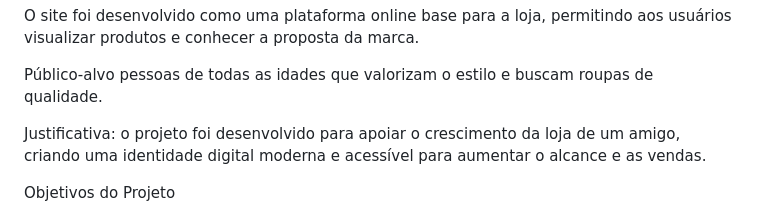
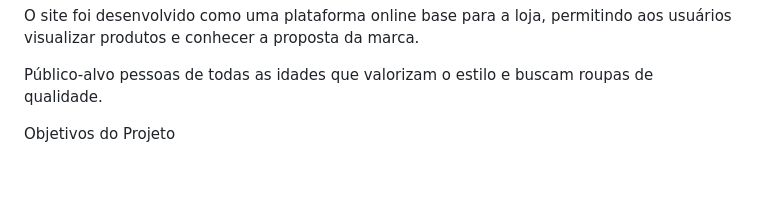
Before and after one commit to tutuziim/ndss, a Markdown page: README.md, the part around the change. GitHub-like rendering; blank space fills up the shorter version.

```diff
--- a/README.md
+++ b/README.md
@@ -14,8 +14,6 @@ A NDS STORE é uma loja de roupas criada com o objetivo de levar marcas nacionai
 O site foi desenvolvido como uma plataforma online base para a loja, permitindo aos usuários visualizar produtos e conhecer a proposta da marca.
 
 Público-alvo pessoas de todas as idades que valorizam o estilo e buscam roupas de qualidade.
-
-Justificativa: o projeto foi desenvolvido para apoiar o crescimento da loja de um amigo, criando uma identidade digital moderna e acessível para aumentar o alcance e as vendas.
 
 
  Objetivos do Projeto
```
